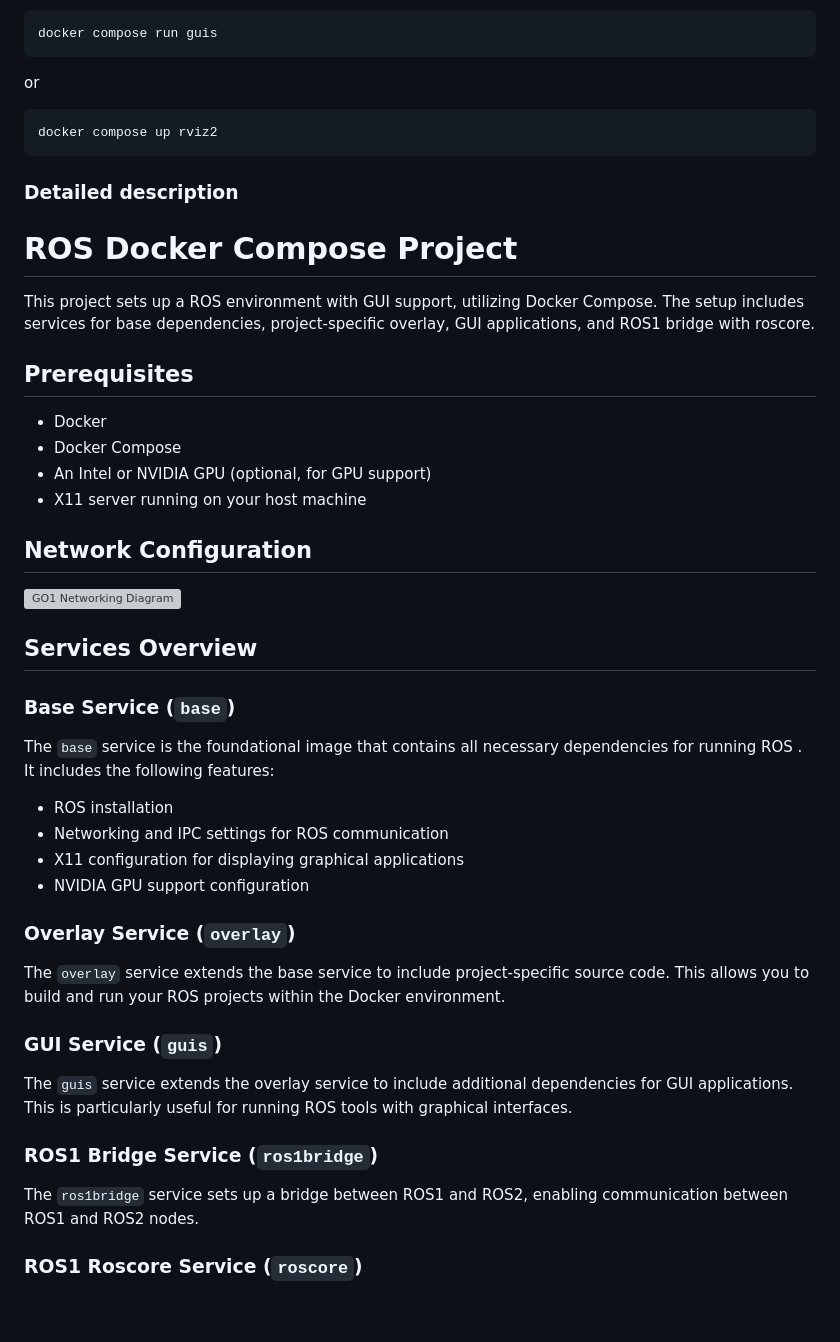
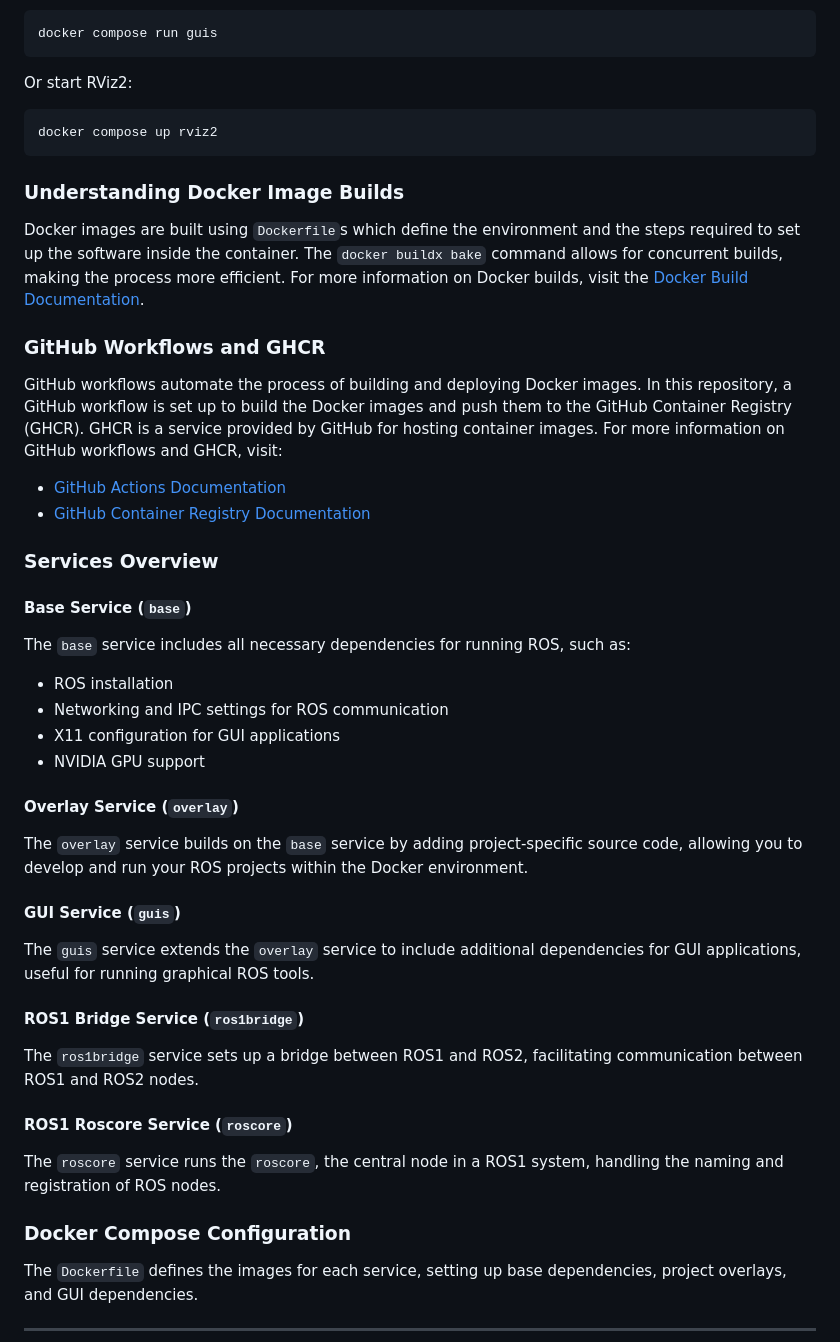
Before and after one commit to bjoernellens1/go1-ros, a Markdown page: README.md, the part around the change printed below. Rendered like a GitHub page; blank space fills up the shorter version; grey boxes are pictures that could not be loaded.

````diff
--- a/README.md
+++ b/README.md
@@ -43,49 +84,50 @@ docker buildx bake guis --push
 docker compose run guis
 ```
-or
-```
+
+Or start RViz2:
+```sh
 docker compose up rviz2
 ```
 
+### Understanding Docker Image Builds
 
-### Detailed description
+Docker images are built using `Dockerfile`s which define the environment and the steps required to set up the software inside the container. The `docker buildx bake` command allows for concurrent builds, making the process more efficient. For more information on Docker builds, visit the [Docker Build Documentation](https://docs.docker.com/engine/reference/commandline/build/).
 
-# ROS  Docker Compose Project
+### GitHub Workflows and GHCR
 
-This project sets up a ROS  environment with GUI support, utilizing Docker Compose. The setup includes services for base dependencies, project-specific overlay, GUI applications, and ROS1 bridge with roscore.
+GitHub workflows automate the process of building and deploying Docker images. In this repository, a GitHub workflow is set up to build the Docker images and push them to the GitHub Container Registry (GHCR). GHCR is a service provided by GitHub for hosting container images. For more information on GitHub workflows and GHCR, visit:
+- [GitHub Actions Documentation](https://docs.github.com/en/actions)
+- [GitHub Container Registry Documentation](https://docs.github.com/en/packages/working-with-a-github-packages-registry/working-with-the-container-registry)
 
-## Prerequisites
+### Services Overview
 
-- Docker
-- Docker Compose
-- An Intel or NVIDIA GPU (optional, for GPU support)
-- X11 server running on your host machine
+#### Base Service (`base`)
 
-## Network Configuration
-![GO1 Networking Diagram](docs/go1_network.drawio.svg)
+The `base` service includes all necessary dependencies for running ROS, such as:
+- ROS installation
+- Networking and IPC settings for ROS communication
+- X11 configuration for GUI applications
+- NVIDIA GPU support
 
-## Services Overview
+#### Overlay Service (`overlay`)
 
-### Base Service (`base`)
+The `overlay` service builds on the `base` service by adding project-specific source code, allowing you to develop and run your ROS projects within the Docker environment.
 
-The `base` service is the foundational image that contains all necessary dependencies for running ROS . It includes the following features:
+#### GUI Service (`guis`)
 
-- ROS  installation
-- Networking and IPC settings for ROS communication
-- X11 configuration for displaying graphical applications
-- NVIDIA GPU support configuration
+The `guis` service extends the `overlay` service to include additional dependencies for GUI applications, useful for running graphical ROS tools.
 
-### Overlay Service (`overlay`)
+#### ROS1 Bridge Service (`ros1bridge`)
 
-The `overlay` service extends the base service to include project-specific source code. This allows you to build and run your ROS projects within the Docker environment.
+The `ros1bridge` service sets up a bridge between ROS1 and ROS2, facilitating communication between ROS1 and ROS2 nodes.
 
-### GUI Service (`guis`)
+#### ROS1 Roscore Service (`roscore`)
 
-The `guis` service extends the overlay service to include additional dependencies for GUI applications. This is particularly useful for running ROS tools with graphical interfaces.
+The `roscore` service runs the `roscore`, the central node in a ROS1 system, handling the naming and registration of ROS nodes.
 
-### ROS1 Bridge Service (`ros1bridge`)
+### Docker Compose Configuration
 
-The `ros1bridge` service sets up a bridge between ROS1 and ROS2, enabling communication between ROS1 and ROS2 nodes.
+The `Dockerfile` defines the images for each service, setting up base dependencies, project overlays, and GUI dependencies.
 
-### ROS1 Roscore Service (`roscore`)
+---
 
````
Also changed, not shown: other parts of README.md (+59 -62 lines).
